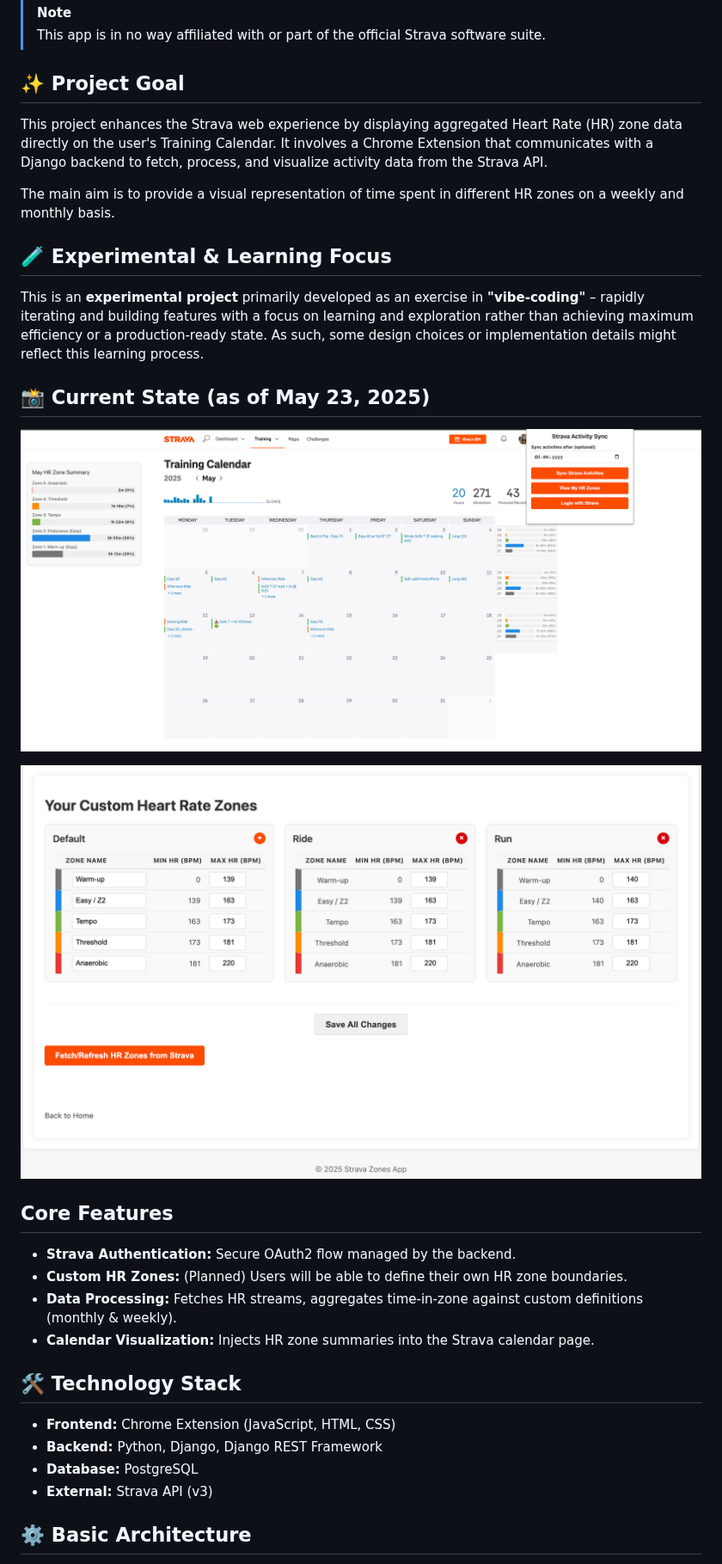
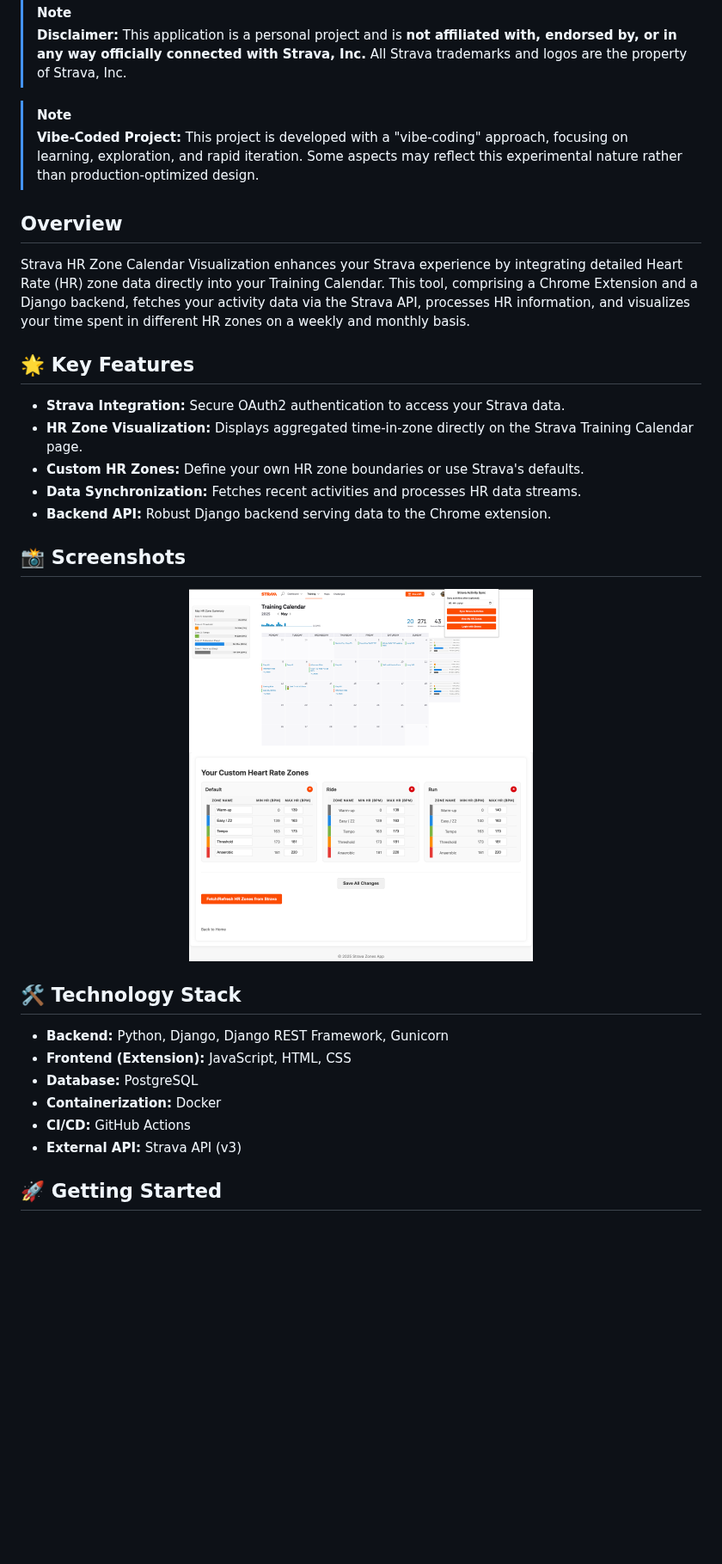
Before and after one commit to stancld/zonelens, a Markdown page: README.md, the part around one of its changes. Shown at 86% size. GitHub-like rendering; blank space fills up the shorter version.

```diff
--- a/README.md
+++ b/README.md
@@ -10,37 +17,38 @@ ______________________________________________________________________
 </div>
 
 > [!NOTE]
-> This app is in no way affiliated with or part of the official Strava software suite.
+> **Disclaimer:** This application is a personal project and is **not affiliated with, endorsed by, or in any way officially connected with Strava, Inc.** All Strava trademarks and logos are the property of Strava, Inc.
 
-## ✨ Project Goal
+> [!NOTE]
+> **Vibe-Coded Project:** This project is developed with a "vibe-coding" approach, focusing on learning, exploration, and rapid iteration. Some aspects may reflect this experimental nature rather than production-optimized design.
 
-This project enhances the Strava web experience by displaying aggregated Heart Rate (HR) zone data directly on the user's Training Calendar. It involves a Chrome Extension that communicates with a Django backend to fetch, process, and visualize activity data from the Strava API.
+## Overview
 
-The main aim is to provide a visual representation of time spent in different HR zones on a weekly and monthly basis.
+Strava HR Zone Calendar Visualization enhances your Strava experience by integrating detailed Heart Rate (HR) zone data directly into your Training Calendar. This tool, comprising a Chrome Extension and a Django backend, fetches your activity data via the Strava API, processes HR information, and visualizes your time spent in different HR zones on a weekly and monthly basis.
 
-## 🧪 Experimental & Learning Focus
+## 🌟 Key Features
 
-This is an **experimental project** primarily developed as an exercise in **"vibe-coding"** – rapidly iterating and building features with a focus on learning and exploration rather than achieving maximum efficiency or a production-ready state. As such, some design choices or implementation details might reflect this learning process.
+*   **Strava Integration:** Secure OAuth2 authentication to access your Strava data.
+*   **HR Zone Visualization:** Displays aggregated time-in-zone directly on the Strava Training Calendar page.
+*   **Custom HR Zones:** Define your own HR zone boundaries or use Strava's defaults.
+*   **Data Synchronization:** Fetches recent activities and processes HR data streams.
+*   **Backend API:** Robust Django backend serving data to the Chrome extension.
 
-## 📸 Current State (as of May 23, 2025)
+## 📸 Screenshots
 
-![Current WIP Calendar Screenshot](images/wip_calendar_250516.png)
-
-![Current WIP HR config Screenshot](images/wip_hr_config_250523.png)
-
-## Core Features
-
-*   **Strava Authentication:** Secure OAuth2 flow managed by the backend.
-*   **Custom HR Zones:** (Planned) Users will be able to define their own HR zone boundaries.
-*   **Data Processing:** Fetches HR streams, aggregates time-in-zone against custom definitions (monthly & weekly).
-*   **Calendar Visualization:** Injects HR zone summaries into the Strava calendar page.
+<p align="center">
+  <img src="images/wip_calendar_250516.png" alt="Calendar Visualization Screenshot" width="400" style="vertical-align:middle"/>
+  <img src="images/wip_hr_config_250523.png" alt="HR Configuration Screenshot" width="400" style="vertical-align:middle"/>
+</p>
 
 ## 🛠️ Technology Stack
 
-*   **Frontend:** Chrome Extension (JavaScript, HTML, CSS)
-*   **Backend:** Python, Django, Django REST Framework
+*   **Backend:** Python, Django, Django REST Framework, Gunicorn
+*   **Frontend (Extension):** JavaScript, HTML, CSS
 *   **Database:** PostgreSQL
-*   **External:** Strava API (v3)
+*   **Containerization:** Docker
+*   **CI/CD:** GitHub Actions
+*   **External API:** Strava API (v3)
 
-## ⚙️ Basic Architecture
+## 🚀 Getting Started
 
```
Also changed, not shown: other parts of README.md (+67 -38 lines).
